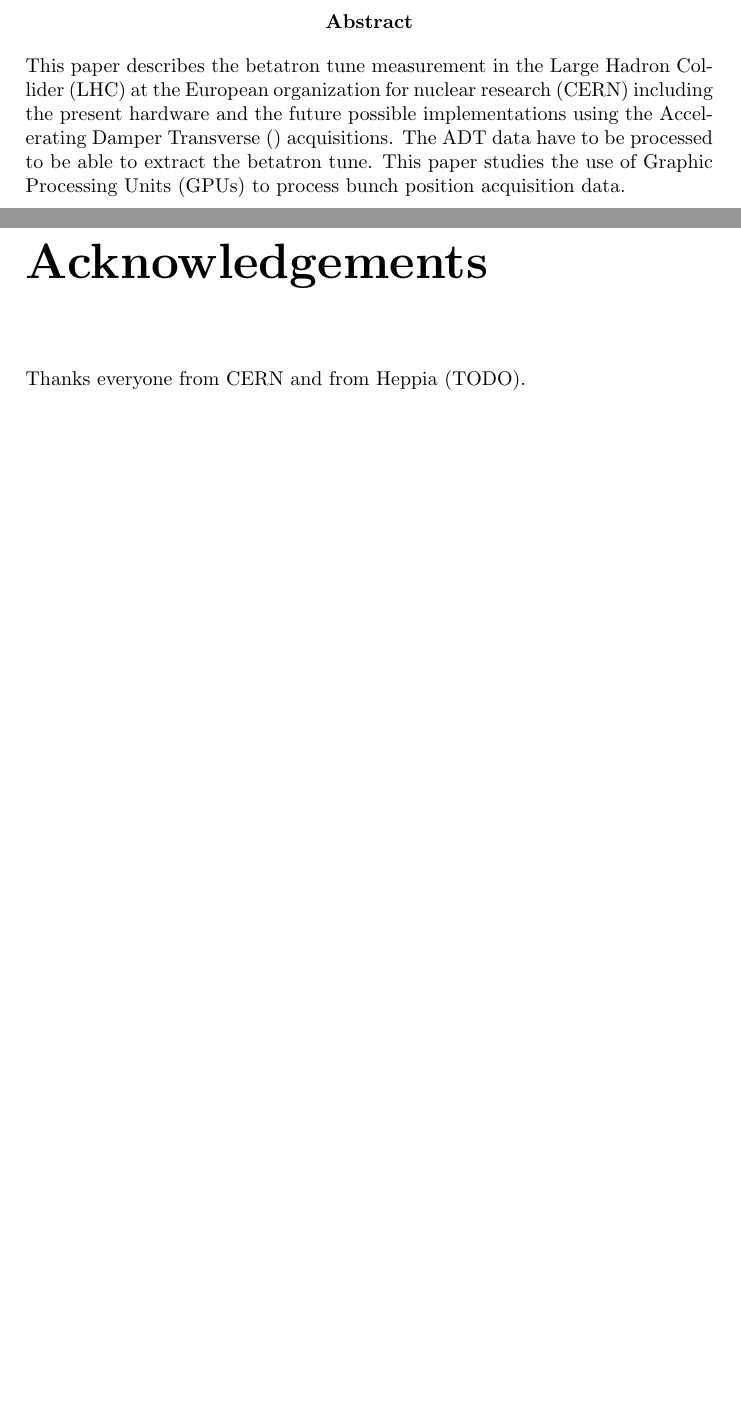
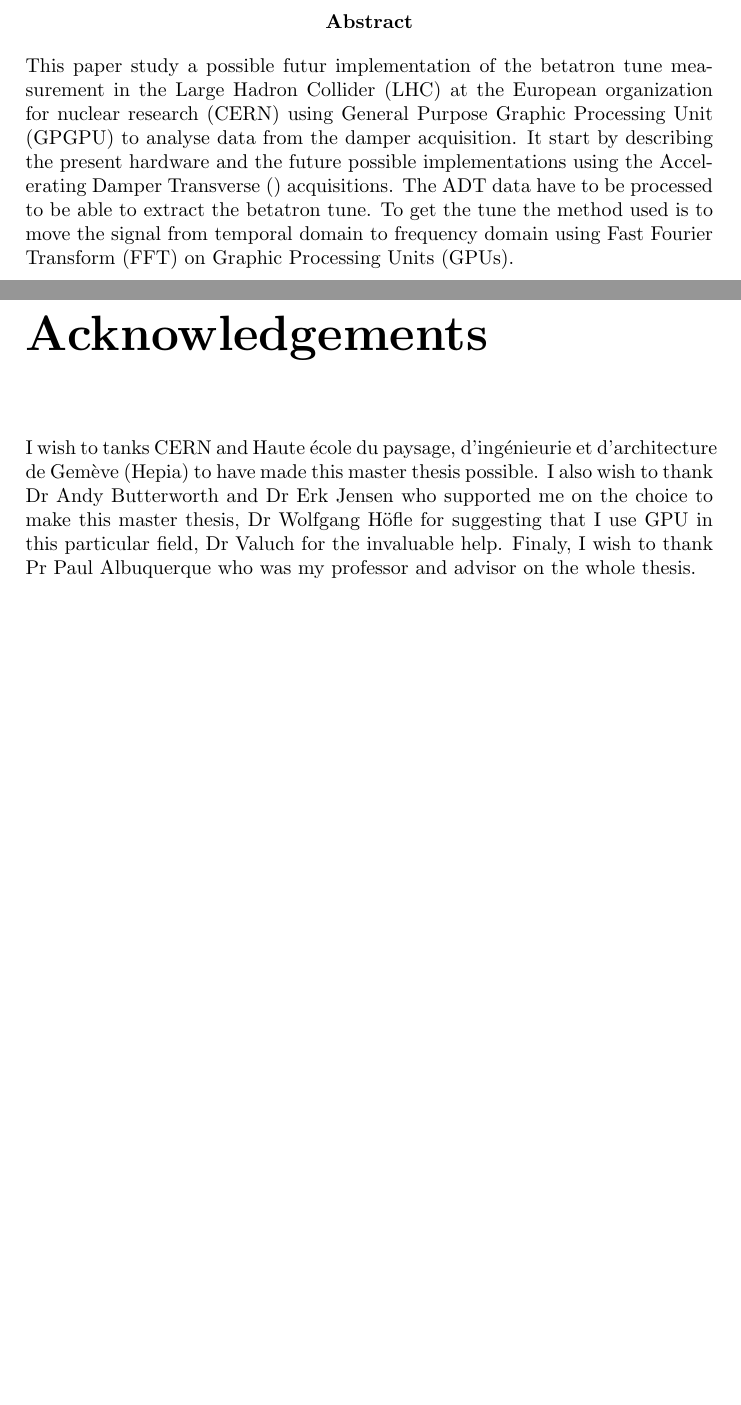
Before and after one commit to anirul/TM_LHC_tune, a LaTeX thesis (documents/rapport.tex, which reads documents/acronym.tex): two parts of pages 2 and 3 of 22, joined at a grey line, cut so that both start at the same text, the shorter picture padded with empty space. Compiled offline with pdfLaTeX.

Commit message:
changed the abstract and aknowledgements

```diff
--- a/documents/acronym.tex
+++ b/documents/acronym.tex
@@ -8,6 +8,7 @@
 \newacronym{FPGA}{FPGA}{Field-Programmable Gate Array}
 \newacronym{FFT}{FFT}{Fast Fourier Transform}
 \newacronym{GPU}{GPU}{Graphic Processing Unit}
+\newacronym{GPGPU}{GPGPU}{General Purpose Graphic Processing Unit}
 \newacronym{CPU}{CPU}{Central Processing Unit}
 \newacronym{BPM}{BPM}{Beam Position Monitor}
 \newacronym{RF}{RF}{Radio Frequency}
@@ -15,4 +16,5 @@
 \newacronym{CO}{CO}{Control}
 \newacronym{OP}{OP}{Operation}
 \newacronym{CERN}{CERN}{European organization for nuclear research}
+\newacronym{Hepia}{Hepia}{Haute {\'e}cole du paysage, d'ing{\'e}nieurie et d'architecture de Gem{\`e}ve}
 \newacronym{MD}{MD}{Machine Development}
--- a/documents/rapport.tex
+++ b/documents/rapport.tex
@@ -20,11 +20,11 @@
 \maketitle
 
 \begin{abstract}
-This paper describes the betatron tune measurement in the \gls{LHC} at the \gls{CERN} including the present hardware and the future possible implementations using the \gls{ADT} acquisitions. The \gls{ADT} data have to be processed to be able to extract the \gls{tune}. This paper studies the use of \glspl{GPU} to process \gls{bunch} position acquisition data.
+	This paper study a possible futur implementation of the betatron tune measurement in the \gls{LHC} at the \gls{CERN} using \gls{GPGPU} to analyse data from the \gls{damper} acquisition. It start by describing the present hardware and the future possible implementations using the \gls{ADT} acquisitions. The \gls{ADT} data have to be processed to be able to extract the \gls{tune}. To get the tune the method used is to move the signal from temporal domain to frequency domain using \gls{FFT} on \glspl{GPU}.
 \end{abstract}
 
 \chapter*{Acknowledgements}\addcontentsline{toc}{chapter}{Acknowledgements}
-Thanks everyone from CERN and from Heppia (TODO).
+	I wish to tanks \gls{CERN} and \gls{Hepia} to have made this master thesis possible. I also wish to thank Dr Andy Butterworth and Dr Erk Jensen who supported me on the choice to make this master thesis, Dr Wolfgang H{\"o}fle for suggesting that I use GPU in this particular field, Dr Valuch for the invaluable help. Finaly, I wish to thank Pr Paul Albuquerque who was my professor and advisor on the whole thesis.
 
 \tableofcontents
 \listoffigures
```
Also changed, not shown: documents/introduction.tex (+1 -1 lines), documents/rapport.pdf.
